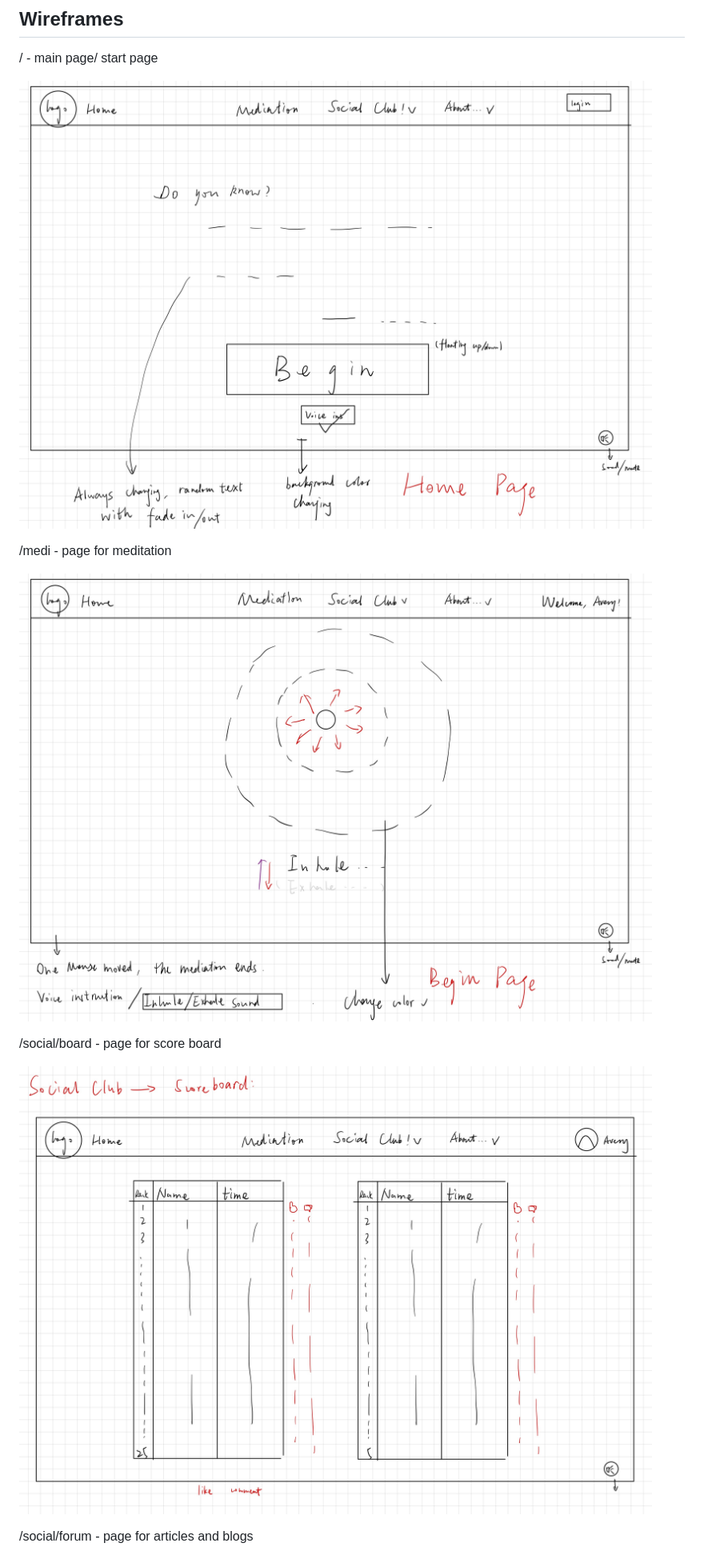
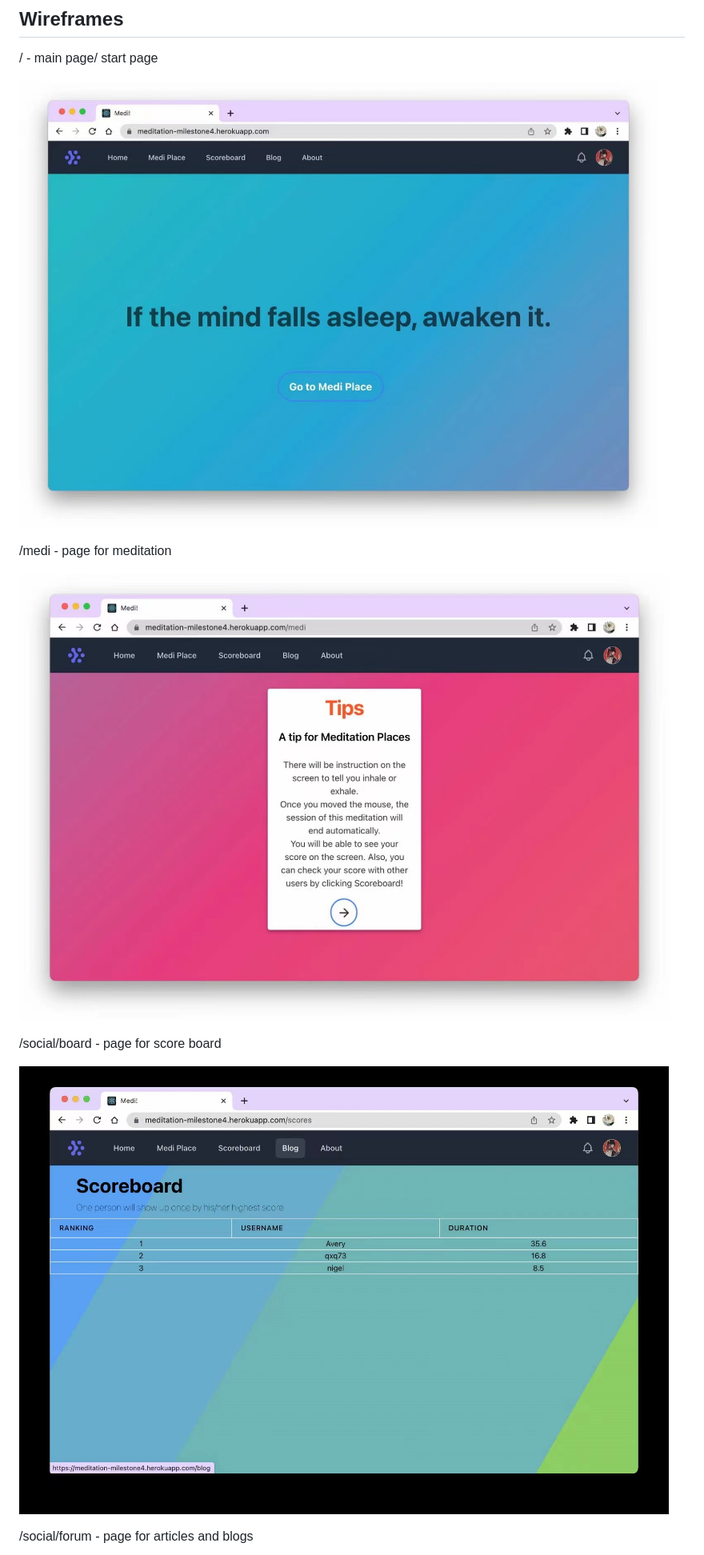
Before and after one commit to Averyyy/Meditation-Community, a Markdown page: README.md, the part around the change printed below. Shown: that part at 80% size. Drawn GitHub-style; pictures changed too: documentation/1.jpg (added), documentation/2.jpg (added), documentation/3.jpg (added).

```diff
--- a/README.md
+++ b/README.md
@@ -117,7 +117,7 @@ past: [
 
 
 
-![home](documentation/home.jpg)
+![home](documentation/1.jpg)
 
 
 
@@ -125,7 +125,7 @@ past: [
 
 
 
-![meditation](documentation/medi.jpg)
+![meditation](documentation/2.jpg)
 
 
 
@@ -133,7 +133,7 @@ past: [
 
 
 
-![scoreboard](documentation/board.jpg)
+![scoreboard](documentation/3.jpg)
 
 /social/forum - page for articles and blogs
 
```
Also changed, not shown: other parts of README.md (+3 -4 lines), documentation/4.jpg (added).
